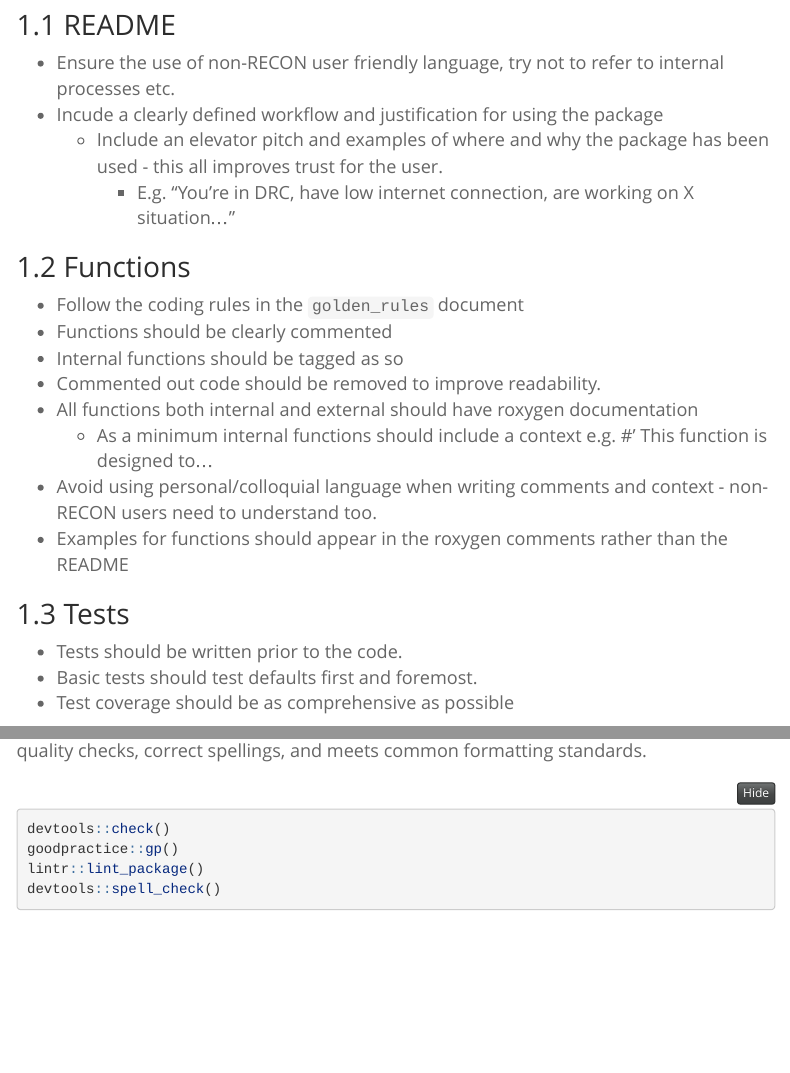
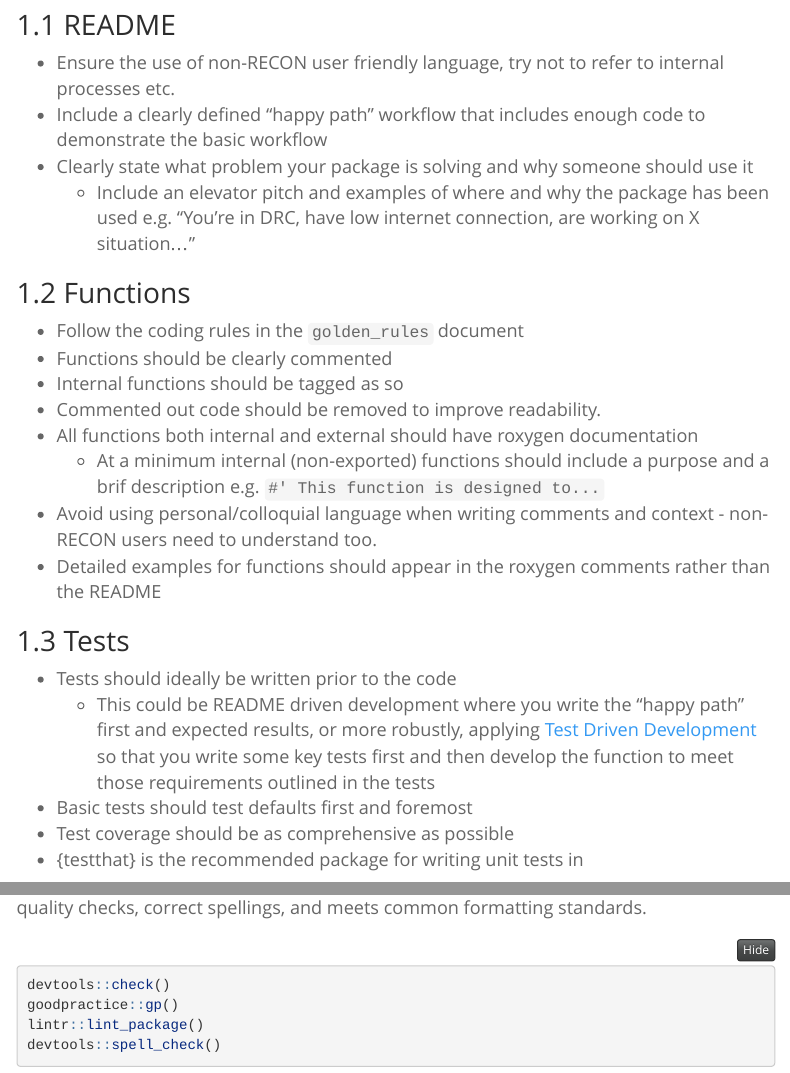
Before and after one commit to reconhub/guides, an R Markdown document (best_practise.Rmd): the page in a window 1100 px wide, from 440 px down, and a second part further down, joined at a grey line. Rendered offline with R 4.5, knitr and Pandoc, with nearby package versions; menus at the side of the page are left out.

Commit message:
Amendments per request

```diff
--- a/best_practise.Rmd
+++ b/best_practise.Rmd
@@ -30,9 +30,9 @@ This is a high-level checklist for RECON packages that is backed by the broader
 # Package contents
 ## README
 - Ensure the use of non-RECON user friendly language, try not to refer to internal processes etc.
-- Incude a clearly defined workflow and justification for using the package
-  - Include an elevator pitch and examples of where and why the package has been used - this all improves trust for the user.
-    - E.g. "You’re in DRC, have low internet connection, are working on X situation..."
+- Include a clearly defined "happy path" workflow that includes enough code to demonstrate the basic workflow
+- Clearly state what problem your package is solving and why someone should use it
+  + Include an elevator pitch and examples of where and why the package has been used e.g. "You’re in DRC, have low internet connection, are working on X situation..."
 
 ## Functions
 - Follow the coding rules in the `golden_rules` document
@@ -40,14 +40,16 @@ This is a high-level checklist for RECON packages that is backed by the broader
 - Internal functions should be tagged as so
 - Commented out code should be removed to improve readability.
 - All functions both internal and external should have roxygen documentation
-  - As a minimum internal functions should include a context e.g. #' This function is designed to...
+  + At a minimum internal (non-exported) functions should include a purpose and a brif description e.g. `#' This function is designed to...`
 - Avoid using personal/colloquial language when writing comments and context - non-RECON users need to understand too.
-- Examples for functions should appear in the roxygen comments rather than the README
+- Detailed examples for functions should appear in the roxygen comments rather than the README
 
 ## Tests
-- Tests should be written prior to the code.
-- Basic tests should test defaults first and foremost.
+- Tests should ideally be written prior to the code
+  + This could be README driven development where you write the "happy path" first and expected results, or more robustly, applying [Test Driven Development](http://agiledata.org/essays/tdd.html) so that you write some key tests first and then develop the function to meet those requirements outlined in the tests
+- Basic tests should test defaults first and foremost
 - Test coverage should be as comprehensive as possible
+- {testthat} is the recommended package for writing unit tests in
 
 ## Quality checks
 Use packages like {devtools}, {lintr}, and {goodpractice} to ensure your code passes quality checks, correct spellings, and meets common formatting standards.
```
